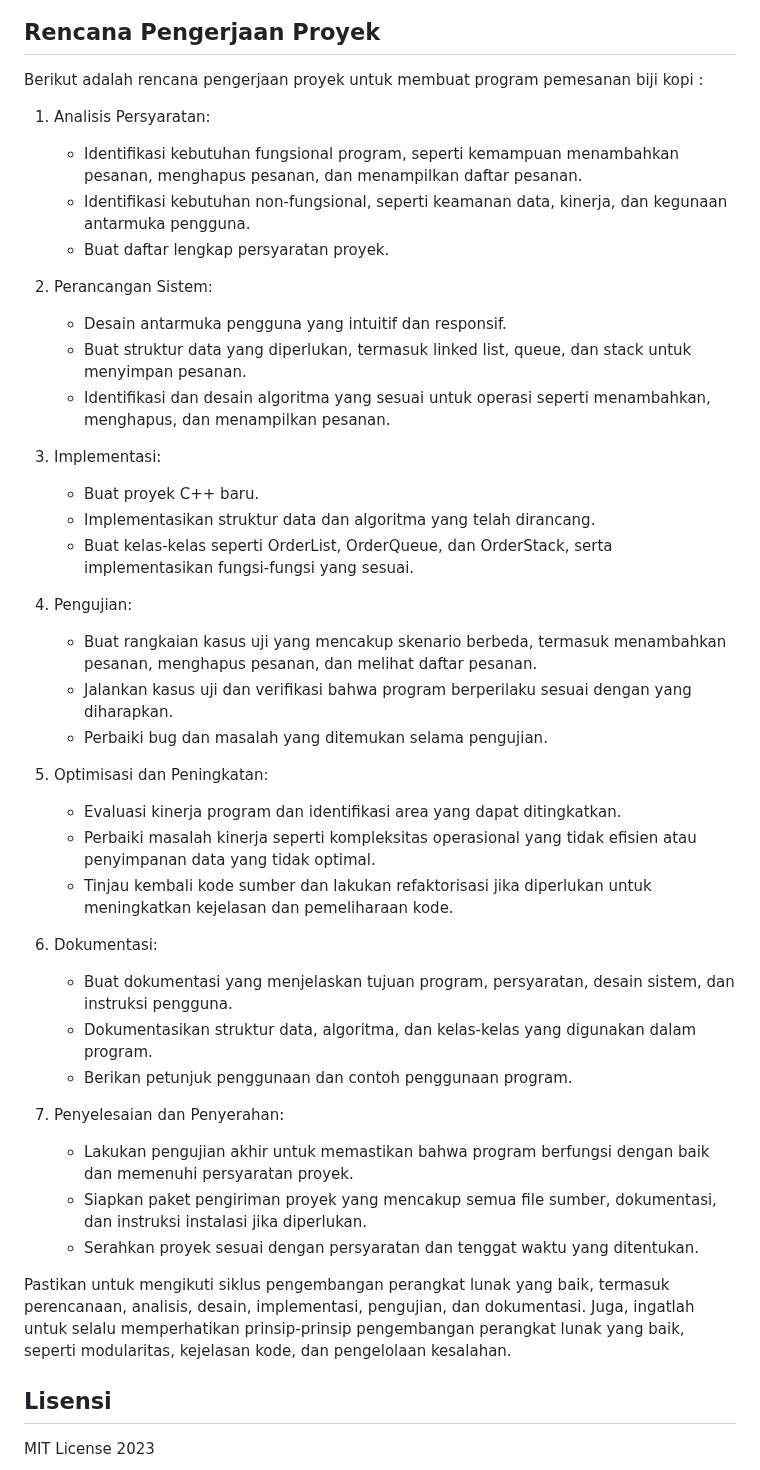
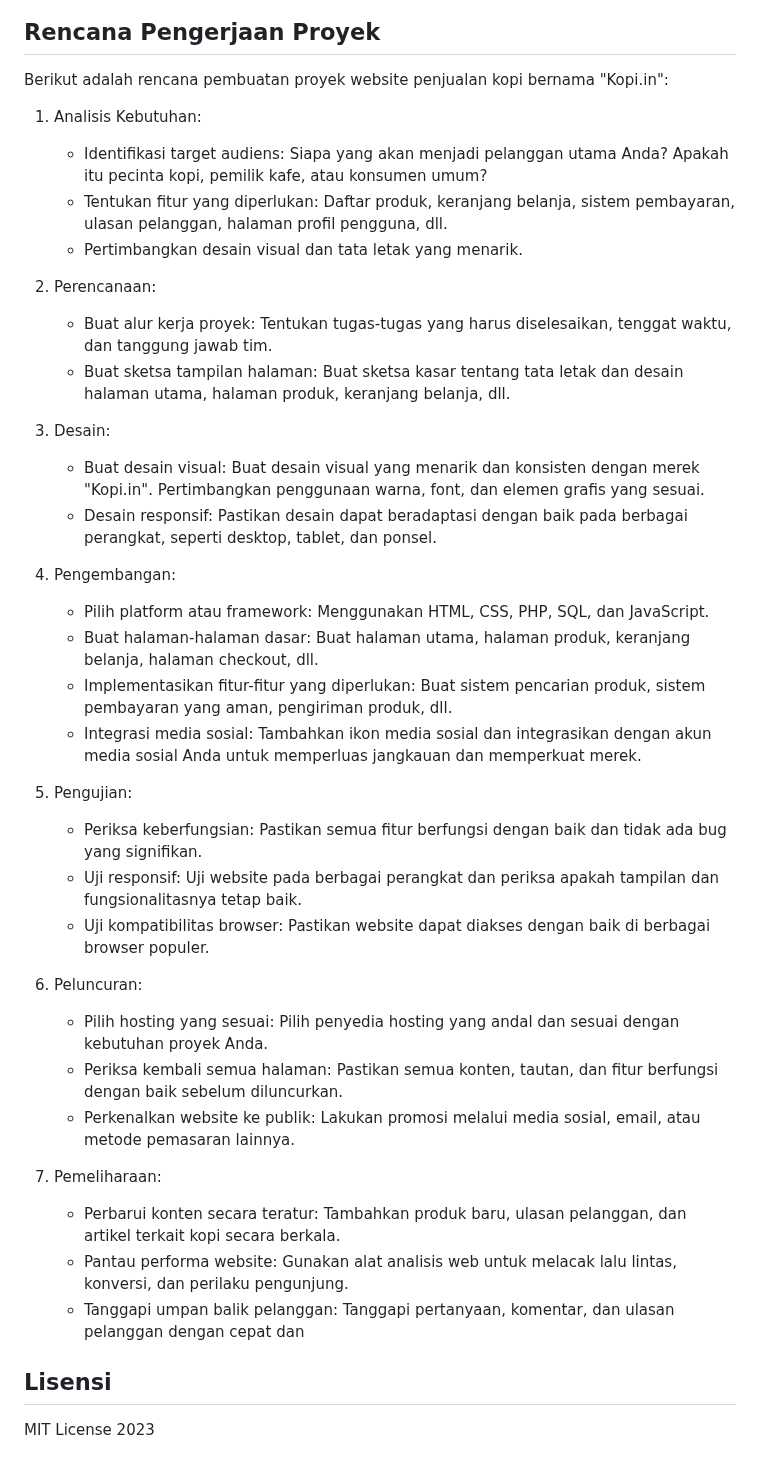
Before and after one commit to nefritmahardika/kopiin, a Markdown page: README.md, the part around the change. GitHub-like rendering.

```diff
--- a/README.md
+++ b/README.md
@@ -73,44 +73,42 @@ Keuntungan menggunakan aplikasi program pemesanan biji kopi termasuk meningkatka
 <!-- Rencana Pengerjaan Proyek -->
 ## Rencana Pengerjaan Proyek
 
-Berikut adalah rencana pengerjaan proyek untuk membuat program pemesanan biji kopi :
+Berikut adalah rencana pembuatan proyek website penjualan kopi bernama "Kopi.in":
 
-1. Analisis Persyaratan:
-   - Identifikasi kebutuhan fungsional program, seperti kemampuan menambahkan pesanan, menghapus pesanan, dan menampilkan daftar pesanan.
-   - Identifikasi kebutuhan non-fungsional, seperti keamanan data, kinerja, dan kegunaan antarmuka pengguna.
-   - Buat daftar lengkap persyaratan proyek.
+1. Analisis Kebutuhan:
+   - Identifikasi target audiens: Siapa yang akan menjadi pelanggan utama Anda? Apakah itu pecinta kopi, pemilik kafe, atau konsumen umum?
+   - Tentukan fitur yang diperlukan: Daftar produk, keranjang belanja, sistem pembayaran, ulasan pelanggan, halaman profil pengguna, dll.
+   - Pertimbangkan desain visual dan tata letak yang menarik.
 
-2. Perancangan Sistem:
-   - Desain antarmuka pengguna yang intuitif dan responsif.
-   - Buat struktur data yang diperlukan, termasuk linked list, queue, dan stack untuk menyimpan pesanan.
-   - Identifikasi dan desain algoritma yang sesuai untuk operasi seperti menambahkan, menghapus, dan menampilkan pesanan.
+2. Perencanaan:
+   - Buat alur kerja proyek: Tentukan tugas-tugas yang harus diselesaikan, tenggat waktu, dan tanggung jawab tim.
+   - Buat sketsa tampilan halaman: Buat sketsa kasar tentang tata letak dan desain halaman utama, halaman produk, keranjang belanja, dll.
 
-3. Implementasi:
-   - Buat proyek C++ baru.
-   - Implementasikan struktur data dan algoritma yang telah dirancang.
-   - Buat kelas-kelas seperti OrderList, OrderQueue, dan OrderStack, serta implementasikan fungsi-fungsi yang sesuai.
+3. Desain:
+   - Buat desain visual: Buat desain visual yang menarik dan konsisten dengan merek "Kopi.in". Pertimbangkan penggunaan warna, font, dan elemen grafis yang sesuai.
+   - Desain responsif: Pastikan desain dapat beradaptasi dengan baik pada berbagai perangkat, seperti desktop, tablet, dan ponsel.
 
-4. Pengujian:
-   - Buat rangkaian kasus uji yang mencakup skenario berbeda, termasuk menambahkan pesanan, menghapus pesanan, dan melihat daftar pesanan.
-   - Jalankan kasus uji dan verifikasi bahwa program berperilaku sesuai dengan yang diharapkan.
-   - Perbaiki bug dan masalah yang ditemukan selama pengujian.
+4. Pengembangan:
+   - Pilih platform atau framework: Menggunakan HTML, CSS, PHP, SQL, dan JavaScript.
+   - Buat halaman-halaman dasar: Buat halaman utama, halaman produk, keranjang belanja, halaman checkout, dll.
+   - Implementasikan fitur-fitur yang diperlukan: Buat sistem pencarian produk, sistem pembayaran yang aman, pengiriman produk, dll.
+   - Integrasi media sosial: Tambahkan ikon media sosial dan integrasikan dengan akun media sosial Anda untuk memperluas jangkauan dan memperkuat merek.
 
-5. Optimisasi dan Peningkatan:
-   - Evaluasi kinerja program dan identifikasi area yang dapat ditingkatkan.
-   - Perbaiki masalah kinerja seperti kompleksitas operasional yang tidak efisien atau penyimpanan data yang tidak optimal.
-   - Tinjau kembali kode sumber dan lakukan refaktorisasi jika diperlukan untuk meningkatkan kejelasan dan pemeliharaan kode.
+5. Pengujian:
+   - Periksa keberfungsian: Pastikan semua fitur berfungsi dengan baik dan tidak ada bug yang signifikan.
+   - Uji responsif: Uji website pada berbagai perangkat dan periksa apakah tampilan dan fungsionalitasnya tetap baik.
+   - Uji kompatibilitas browser: Pastikan website dapat diakses dengan baik di berbagai browser populer.
 
-6. Dokumentasi:
-   - Buat dokumentasi yang menjelaskan tujuan program, persyaratan, desain sistem, dan instruksi pengguna.
-   - Dokumentasikan struktur data, algoritma, dan kelas-kelas yang digunakan dalam program.
-   - Berikan petunjuk penggunaan dan contoh penggunaan program.
+6. Peluncuran:
+   - Pilih hosting yang sesuai: Pilih penyedia hosting yang andal dan sesuai dengan kebutuhan proyek Anda.
+   - Periksa kembali semua halaman: Pastikan semua konten, tautan, dan fitur berfungsi dengan baik sebelum diluncurkan.
+   - Perkenalkan website ke publik: Lakukan promosi melalui media sosial, email, atau metode pemasaran lainnya.
 
-7. Penyelesaian dan Penyerahan:
-   - Lakukan pengujian akhir untuk memastikan bahwa program berfungsi dengan baik dan memenuhi persyaratan proyek.
-   - Siapkan paket pengiriman proyek yang mencakup semua file sumber, dokumentasi, dan instruksi instalasi jika diperlukan.
-   - Serahkan proyek sesuai dengan persyaratan dan tenggat waktu yang ditentukan.
+7. Pemeliharaan:
+   - Perbarui konten secara teratur: Tambahkan produk baru, ulasan pelanggan, dan artikel terkait kopi secara berkala.
+   - Pantau performa website: Gunakan alat analisis web untuk melacak lalu lintas, konversi, dan perilaku pengunjung.
+   - Tanggapi umpan balik pelanggan: Tanggapi pertanyaan, komentar, dan ulasan pelanggan dengan cepat dan
 
-Pastikan untuk mengikuti siklus pengembangan perangkat lunak yang baik, termasuk perencanaan, analisis, desain, implementasi, pengujian, dan dokumentasi. Juga, ingatlah untuk selalu memperhatikan prinsip-prinsip pengembangan perangkat lunak yang baik, seperti modularitas, kejelasan kode, dan pengelolaan kesalahan.
 <!-- Lisensi -->
 ## Lisensi
 
```
